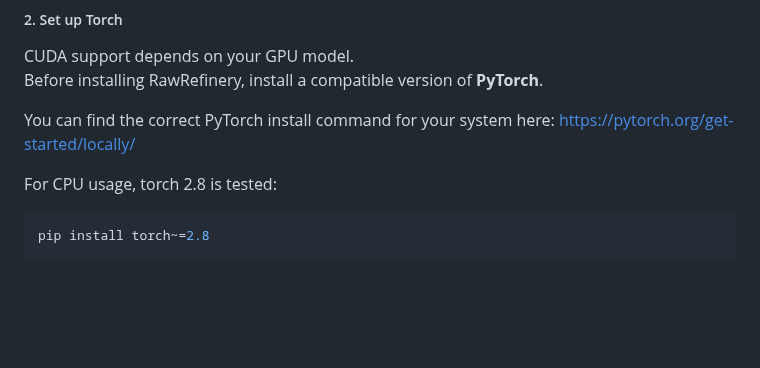
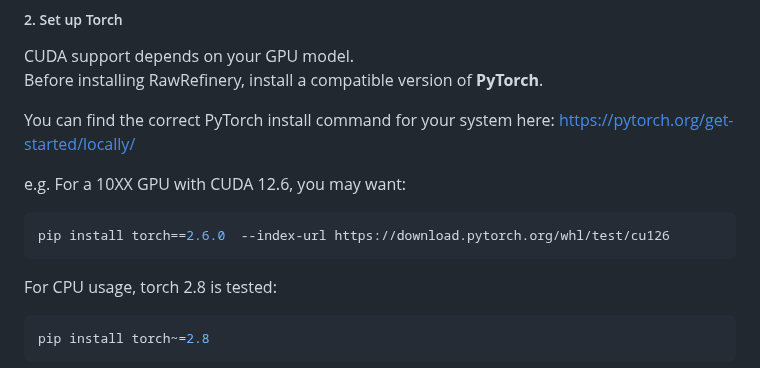
Before and after one commit to rymuelle/RawRefinery, a Markdown page: README.md, the part around the change. GitHub-like rendering; blank space fills up the shorter version.

````diff
--- a/README.md
+++ b/README.md
@@ -65,6 +65,11 @@ Before installing RawRefinery, install a compatible version of **PyTorch**.
 
 You can find the correct PyTorch install command for your system here:
 https://pytorch.org/get-started/locally/
+
+e.g. For a 10XX GPU with CUDA 12.6, you may want:
+```bash
+pip install torch==2.6.0  --index-url https://download.pytorch.org/whl/test/cu126
+```
 
 For CPU usage, torch 2.8 is tested:
 
````
